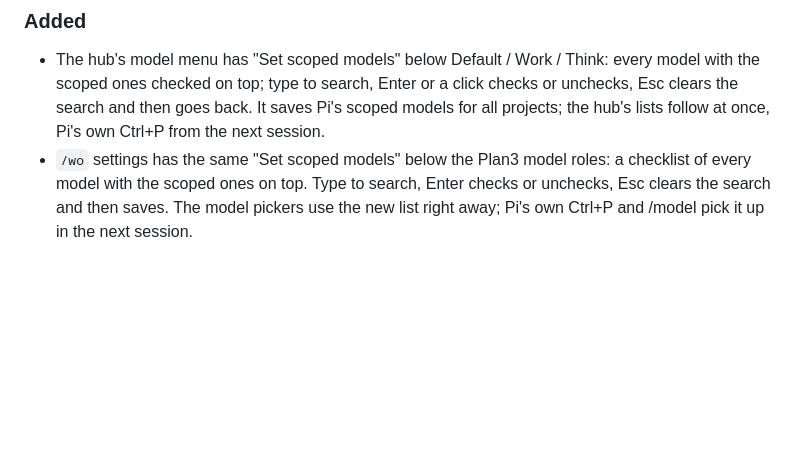
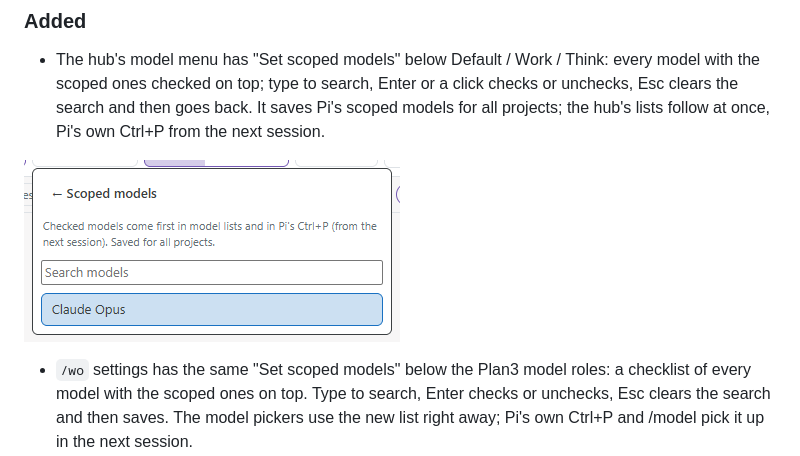
Before and after one commit to DrunkenDonkey80/ce-workflow, a Markdown page: CHANGELOG.md, the part around one of its changes. GitHub-like rendering; pictures changed too: docs/changelog/0.2.23-set-scoped-models.png (added); blank space fills up the shorter version.

Commit message:
0.2.23: hub Set scoped models, version bump

```diff
--- a/CHANGELOG.md
+++ b/CHANGELOG.md
@@ -7,5 +9,8 @@ What changed in ce-workflow and its hub (pi-control-hub), newest first. One vers
 ### Added
 - The hub's model menu has "Set scoped models" below Default / Work / Think: every model with the scoped ones checked on top; type to search, Enter or a click checks or unchecks, Esc clears the search and then goes back. It saves Pi's scoped models for all projects; the hub's lists follow at once, Pi's own Ctrl+P from the next session.
+
+![Set scoped models: a searchable checklist of every model](docs/changelog/0.2.23-set-scoped-models.png)
+
 - `/wo` settings has the same "Set scoped models" below the Plan3 model roles: a checklist of every model with the scoped ones on top. Type to search, Enter checks or unchecks, Esc clears the search and then saves. The model pickers use the new list right away; Pi's own Ctrl+P and /model pick it up in the next session.
 - Research without a question per site: when the agent opens a site from its Google results, the browser approval also offers "Allow all Google result sites for 30 minutes / 1 hour / 2 hours". Until then every site those searches listed opens without asking; other sites, and blocked ones, still ask or stay refused. The grant lives only in that Pi and is never saved.
 
```
Also changed, not shown: other parts of CHANGELOG.md (+2 -0 lines), 9 other files.
